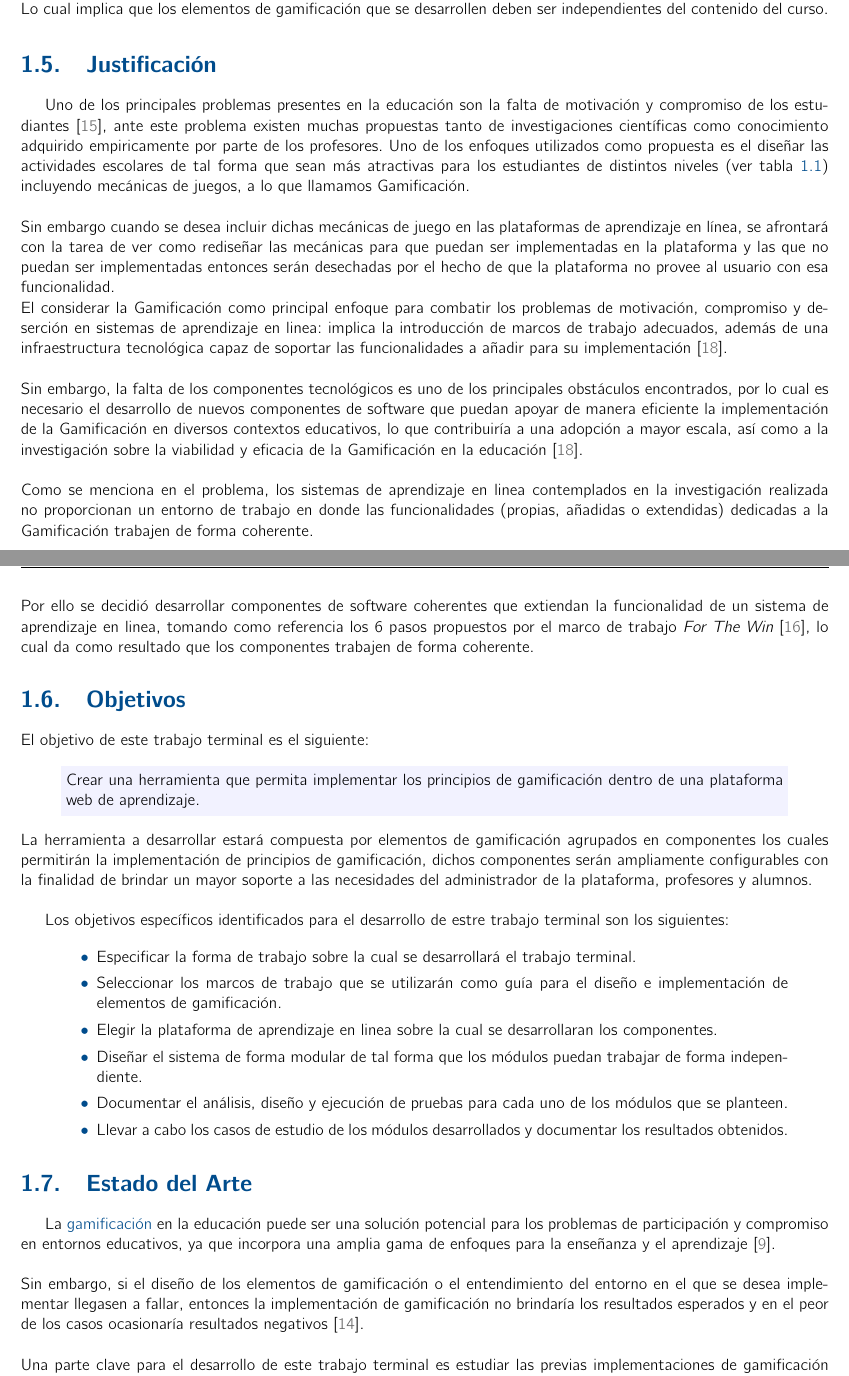
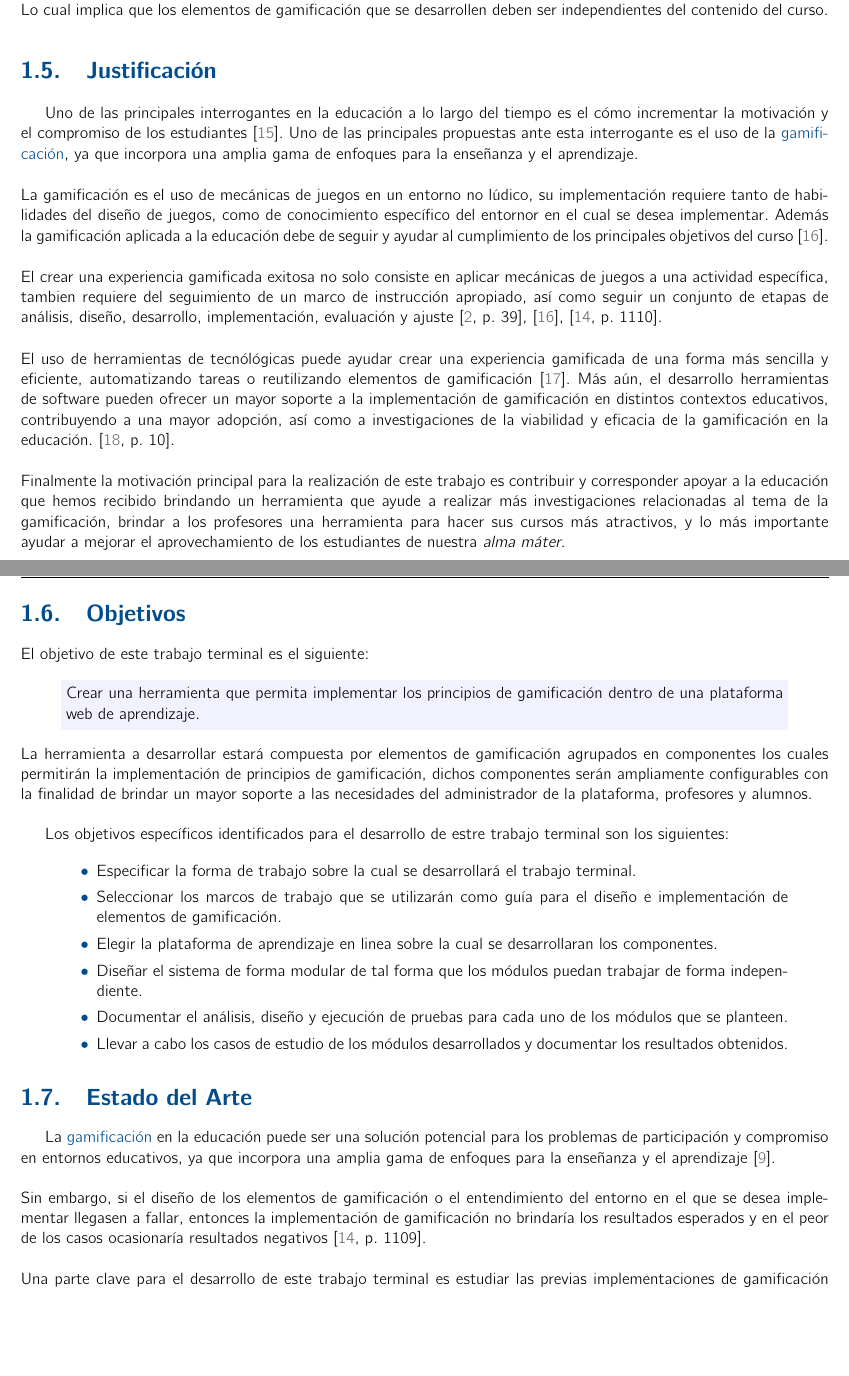
Before and after one commit to RicardoPolit/gamificationTT, a LaTeX thesis (main.tex, which reads investigacion/introduccion.tex): two parts of pages 12 and 13 of 61 before the commit and two parts of pages 12 and 13 of 59 after it, joined at a grey line, cut so that both start at the same text, the shorter picture padded with empty space. Compiled offline with pdfLaTeX.

Commit message:
Update: El capítulo I:Introducción está listo para revisión
Se escribió la justificación (incluyendo la motivación), y se
actualizó el estado del arte y alcances y limitaciones

```diff
--- a/investigacion/introduccion.tex
+++ b/investigacion/introduccion.tex
@@ -179,44 +179,63 @@ Este documento tiene la finalidad de establecer formalmente la documentación de
     % -> SOPORTE RESTRINGIDO
     % -> PROYECTO DE INGENIERÍA DE SOFTWARE
 
- Uno de los principales problemas presentes en la educación son la falta de motivación y compromiso de los estudiantes \cite{Lee}, ante este problema existen muchas propuestas tanto de investigaciones científicas como conocimiento adquirido empiricamente por parte de los profesores. Uno de los enfoques utilizados como propuesta es el diseñar las actividades escolares de tal forma que sean más atractivas para los estudiantes de distintos niveles (ver tabla \ref{tbl:mappingStudy}) incluyendo mecánicas de juegos, a lo que llamamos Gamificación.\\
+% PROFESORES TIENEN PROBLEMAS
 
- %La escolarización tradicional es percibida como ineficaz y aburrida por muchos estudiantes. Si bien los maestros buscan continuamente nuevos enfoques de enseñanza, una gran parte de los maestros está de acuerdo en que las escuelas de hoy enfrentan problemas importantes entorno a la motivación y el compromiso de los estudiantes. \cite{objetivo1}.\\
-
- \noindent Sin embargo cuando se desea incluir dichas mecánicas de juego en las plataformas de aprendizaje en línea, se afrontará con la tarea de ver como rediseñar las mecánicas para que puedan ser implementadas en la plataforma y las que no puedan ser implementadas entonces serán desechadas por el hecho de que la plataforma no provee al usuario con esa funcionalidad.
+ %La escolarización tradicional es percibida como ineficaz y aburrida por muchos estudiantes. Si bien los maestros buscan continuamente nuevos enfoques de enseñanza, una gran parte de los maestros está de acuerdo en que las escuelas de hoy enfrentan problemas importantes entorno a la motivación y el compromiso de los estudiantes. \cite{objetivo1}.\\%
 
  %\noindent Estos problemas están relacionados directamente con el principal reto que los sistemas de aprendizaje en linea afrontan: {\it''el evitar la deserción de los estudiantes a lo largo de los cursos''} \cite{objetivo1}. Existen dos tipos de factores que afectan la decisión de los estudiantes de mantenerse o desertar en sistemas de aprendizaje en linea. Los {\it Factores externos}, relacionados con el trabajo, la salud y las relaciones personales, y los {\it Factores internos} relacionados con la integración social y académica, usabilidad y la motivación \cite{DropOut}, \cite{dropoutOnline}.\\
 
- % Existe una correlación entre los distintos tipos de factores, la presencia de un factor interno puede afectar (positivamente o negativamente) uno o más factores externos, y viceversa. Por ejemplo, cuando los alumnos tienen una gran carga de trabajo y poco tiempo para estudiar, es más probable que abandonen un curso cuando no pueden obtener retroalimentación de sus compañeros o evaluadores.\\ % Si se está utilizando el diseño y la tecnología adecuados, es probable que algunos problemas externos se mitiguen. Por lo tanto, la relación entre los factores internos y los factores externos se expresa como inter-correlación en lugar de como una influencia unilateral. \cite{droupoutOnline}
+ % Existe una correlación entre los distintos tipos de factores, la presencia de un factor interno puede afectar (positivamente o negativamente) uno o más factores externos, y viceversa. Por ejemplo, cuando los alumnos tienen una gran carga de trabajo y poco tiempo para estudiar, es más probable que abandonen un curso cuando no pueden obtener retroalimentación de sus compañeros o evaluadores.\\ % Si se está utilizando el diseño y la tecnología adecuados, es probable que algunos problemas externos se mitiguen. Por lo tanto, la relación entre los factores internos y los factores externos se expresa como inter-correlación en lugar de como una influencia unilateral. \cite{droupoutOnline}.
+
+% BUSCAN NUEVAS ALTERNATIVAS -> GAMIFICACIÓN
 
  %\noindent Muchos maestros buscan continuamente nuevos enfoques de enseñanza los cuales les permitan satisfacer o reducir los problemas de motivación, compromiso y deserción \cite{objetivo1}. Un enfoque capaz de proveer una solución potencial es utilizar la Gamificación ya que permite que los estudiantes mejoren su aprendizaje e incrementen su motivación y compromiso, lo cual brinda soporte a reducir los factores internos que conducen a la deserción \cite{dropoutOnline}.\\
-    % DAN: La linea anterior podría se comentada
 
- \noindent El considerar la Gamificación como principal enfoque para combatir los problemas de motivación, compromiso y deserción en sistemas de aprendizaje en linea: implica la introducción de marcos de trabajo adecuados, además de una infraestructura tecnológica capaz de soportar las funcionalidades a añadir para su implementación \cite{mappingStudy}.\\
+ %\noindent Sin embargo cuando se desea incluir dichas mecánicas de juego en las plataformas de aprendizaje en línea, se afrontará con la tarea de ver como rediseñar las mecánicas para que puedan ser implementadas en la plataforma y las que no puedan ser implementadas entonces serán desechadas por el hecho de que la plataforma no provee al usuario con esa funcionalidad.
 
- \noindent Sin embargo, la falta de los componentes tecnológicos es uno de los principales obstáculos encontrados, por lo cual es necesario el desarrollo de nuevos componentes de software que puedan apoyar de manera eficiente la implementación de la Gamificación en diversos contextos educativos, lo que contribuiría a una adopción a mayor escala, así como a la investigación sobre la viabilidad y eficacia de la Gamificación en la educación \cite{mappingStudy}.\\
+% LA GAMIFICACIÓN
 
- %\noindent El hecho de implementar Gamificación en un sistema de aprendizaje implica considerar la infraestructura tecnológica y un marco de instrucción apropiado. Sin embargo, los sistemas de gestión de cursos de hoy en día todavía ofrecen soporte restringido para cursos de gamificación. \cite{mappingStudy}\\
-    % DAN: El anterior párrafo puede descomentarse (Dan don't recommend it)
+ %\noindent El considerar la Gamificación como principal enfoque para combatir los problemas de motivación, compromiso y deserción en sistemas de aprendizaje en linea: implica la introducción de marcos de trabajo adecuados, además de una infraestructura tecnológica capaz de soportar las funcionalidades a añadir para su implementación \cite{mappingStudy}.\\
 
- % \noindent Al final del trabajo terminal se desea proporcionar un entorno de trabajo de gamificación flexible que
- % brinde un mayor soporte a los objetivos del curso y necesidades del administrador, profesores y alumnos.
+ %\noindent Sin embargo, la falta de los componentes tecnológicos es uno de los principales obstáculos encontrados, por lo cual es necesario el desarrollo de nuevos componentes de software que puedan apoyar de manera eficiente la implementación de la Gamificación en diversos contextos educativos, lo que contribuiría a una adopción a mayor escala, así como a la investigación sobre la viabilidad y eficacia de la Gamificación en la educación \cite{mappingStudy}.\\
 
-    %%%%%%%%%%%%%%%%%%%%%%%%%%%%%%%%%%%%%%%%%%%%%%%%%%%%%%%%%%%%%%%%%
-    %HABLAR ACERCA DE PORQUE ES COHERENTE LO QUE VAMOS A DESARROLLAR
-    %%%%%%%%%%%%%%%%%%%%%%%%%%%%%%%%%%%%%%%%%%%%%%%%%%%%%%%%%%%%%%%%%
+% PROFESORES BUSCAN NUEVAS ALTERNATIVAS
 
- \noindent Como se menciona en el problema, los sistemas de aprendizaje en linea contemplados en la investigación realizada no proporcionan un entorno de trabajo en donde las funcionalidades (propias, añadidas o extendidas) dedicadas a la Gamificación trabajen de forma coherente.\\
+ Uno de las principales interrogantes en la educación a lo largo del tiempo es el cómo incrementar la motivación
+ y el compromiso de los estudiantes \cite{Lee}. Uno de las principales propuestas ante esta interrogante es el
+ uso de la \gls{gamificacion}, ya que incorpora una amplia gama de enfoques para la enseñanza y el aprendizaje.\\
 
- \noindent Por ello se decidió desarrollar componentes de software coherentes que extiendan la funcionalidad de un sistema de aprendizaje en linea, tomando como referencia los 6 pasos propuestos por el marco de trabajo {\it For The Win} \cite{FrameWorkForTheWin}, lo cual da como resultado que los componentes trabajen de forma coherente.
+% GAMIFICATION =  GAME THINKING + BUSINESS KNOWLEDGE
 
-\begin{comment}
-    % \noindent Los modelos propuestos para introducir Gamificación en los sistemas de aprendizaje en linea pueden están relacionados con los proyectos de diseño de software. Por lo tanto, es necesario seguir todas las fases de desarrollo de sistemas: análisis, diseño, desarrollo, implementación y evaluación. [Y]\\
-    % https://www.researchgate.net/publication/303430512_Gamification_in_E-Learning_Introducing_Gamified_Design_Elements_into_E-Learning_Systems
+ \noindent La gamificación es el uso de mecánicas de juegos en un entorno no lúdico, su implementación requiere
+ tanto de habilidades del diseño de juegos, como de conocimiento específico del entornor en el cual se desea
+ implementar. Además la gamificación aplicada a la educación debe de seguir y ayudar al cumplimiento de los
+ principales objetivos del curso \cite{FrameWorkForTheWin}.\\
 
-    % CONSIDER MOVING TO ESTADO DEL ARTE
-    % The  majority  of  the  papers  report  encouraging  results  from  the  experiments,  including  significantly  higher engagement of students in forums, projects and other learning activities ((Anderson et al., 2014),(Caton \& Greenhill, 2013), (Akpolat \& Slany, 2014)), increased attendance, participation, and material downloads (Barata, Gama, Jorge, \& Gonçalves,  2013), positive effect on the quantity of students’ contributions/answers, without a corresponding reduction  in  their  quality (Denny,  2013)]; increasedpercentage  of  passing  students  and  participation  in  voluntary activities and challenging assignments(Iosup \& Epema, 2014), and minimizing the  gap between the lowest and the top  graders (Barata,  Gama,  Jorge,  \&  Gonçalves,  2013).  Hakulinen  et  al. (2014)concludethat  achievement  badges can be  used to affect  the  behavior of students even  when the  badges have  no impact on the  grading.The  papers of this group also report that students considered the gamified instancesto be more motivating, interesting and easier to learn as compared to other courses((Mak, 2013), (Barata et al., 2013), (de Byl \& Hooper, 2013), (Mitchell, Danino, \& May, 2013),(Leong \& Yanjie, 2011)).  [X]
-\end{comment}
+% LA GAMIFICACIÓN NO ES TRIVIAL, REQUIERE ANALISIS, DISEÑO, RELIZACION DE PRUEBAS y AJUSTES
+
+ \noindent El crear una experiencia gamificada exitosa no solo consiste en aplicar mecánicas de juegos a una
+ actividad específica, tambien requiere del seguimiento de un marco de instrucción apropiado, así como seguir
+ un conjunto de etapas de análisis, diseño, desarrollo, implementación, evaluación y ajuste
+ \cite[p. 39]{Octalysis}, \cite{FrameWorkForTheWin}, \cite[p. 1110]{GamInE-Learning}.\\
+
+% LA TECNOKOLGÏA PODRIA AYUDAR A UNA MAYOR ADOPCIÖN Y MAS INVESTIGACIONES
+
+ \noindent El uso de herramientas de tecnólógicas puede ayudar crear una experiencia gamificada de una
+ forma más sencilla y eficiente, automatizando tareas o reutilizando elementos de gamificación \cite{Wood-Reiners}.
+ Más aún, el desarrollo herramientas de software pueden ofrecer un mayor soporte a la implementación de
+ gamificación en distintos contextos educativos, contribuyendo a una mayor adopción, así como a investigaciones
+ de la viabilidad y eficacia de la gamificación en la educación. \cite[p. 10]{mappingStudy}.\\
+
+% MOTIVACIÓN
+
+ \noindent Finalmente la motivación principal para la realización de este trabajo es contribuir y corresponder
+ apoyar a la educación que hemos recibido brindando un herramienta que ayude a realizar más investigaciones
+ relacionadas al tema de la gamificación, brindar a los profesores una herramienta para hacer sus cursos más
+ atractivos, y lo más importante ayudar a mejorar el aprovechamiento de los estudiantes de nuestra {\it alma máter}.
+
+ % ahh Me mame con este párrafo
+
 
 \section{Objetivos} \label{sec:objetivos}
 
@@ -274,7 +291,7 @@ Este documento tiene la finalidad de establecer formalmente la documentación de
  \noindent Sin embargo, si el diseño de los elementos de gamificación o el entendimiento del entorno en el que se
  desea implementar llegasen a fallar, entonces la implementación de gamificación no brindaría
  los resultados esperados y en el peor de los casos ocasionaría resultados negativos
- \cite{GamInE-Learning}.\\
+ \cite[p. 1109]{GamInE-Learning}.\\
 
  \noindent Una parte clave para el desarrollo de este trabajo terminal es estudiar las previas implementaciones
  de gamificación entornos educativos, en la tabla \ref{tbl:mappingStudy} se muestra un cuadro comparativo de los documentos de investigación más relevantes como casos de estudio \cite{mappingStudy}. En la tabla se detallan los autores, la audiencia objetivo del caso de estudio, el tipo de curso, detalles de la implementación y la conclusión principal del caso de estudio.\\
```
Also changed, not shown: main.pdf, investigacion/introduccion.tex (2 more changed lines).
